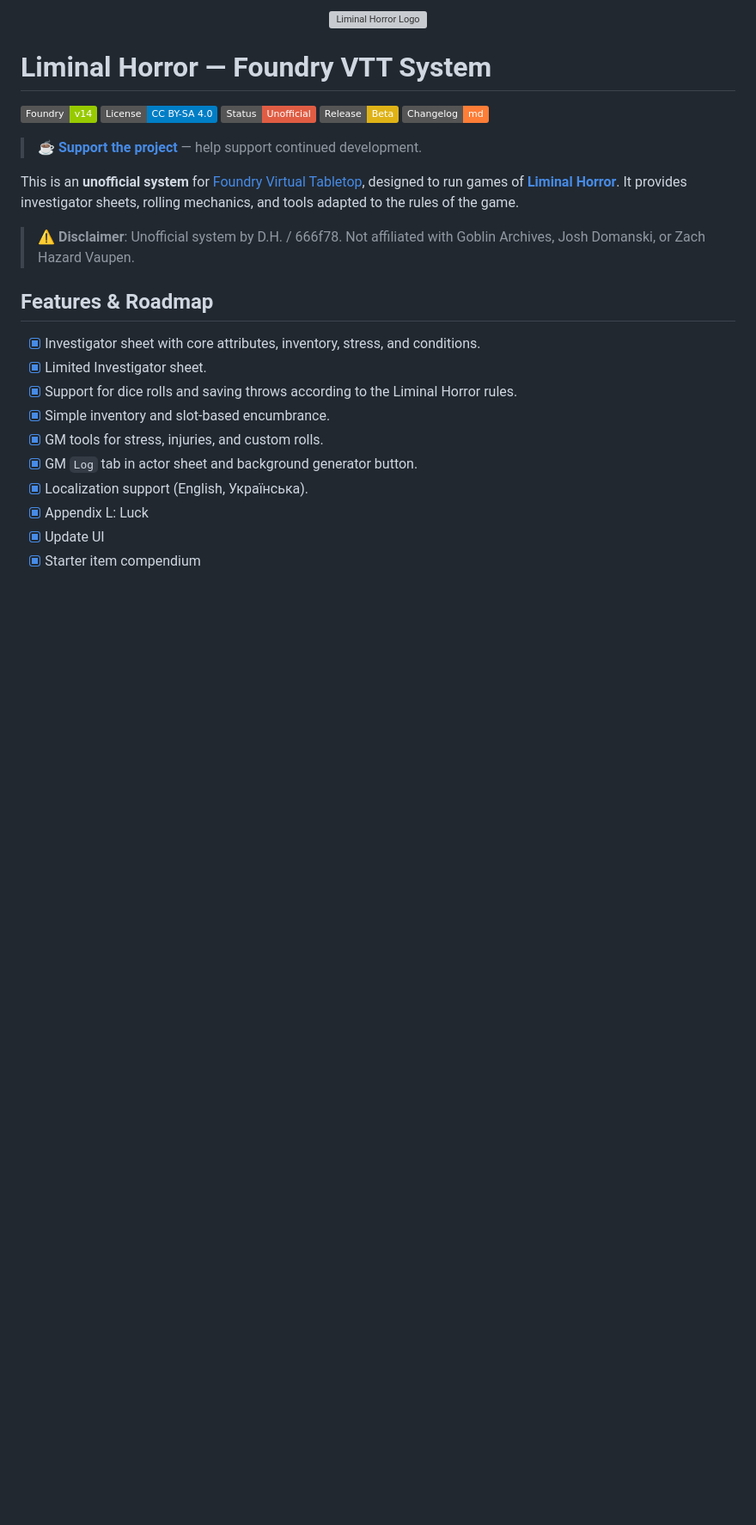
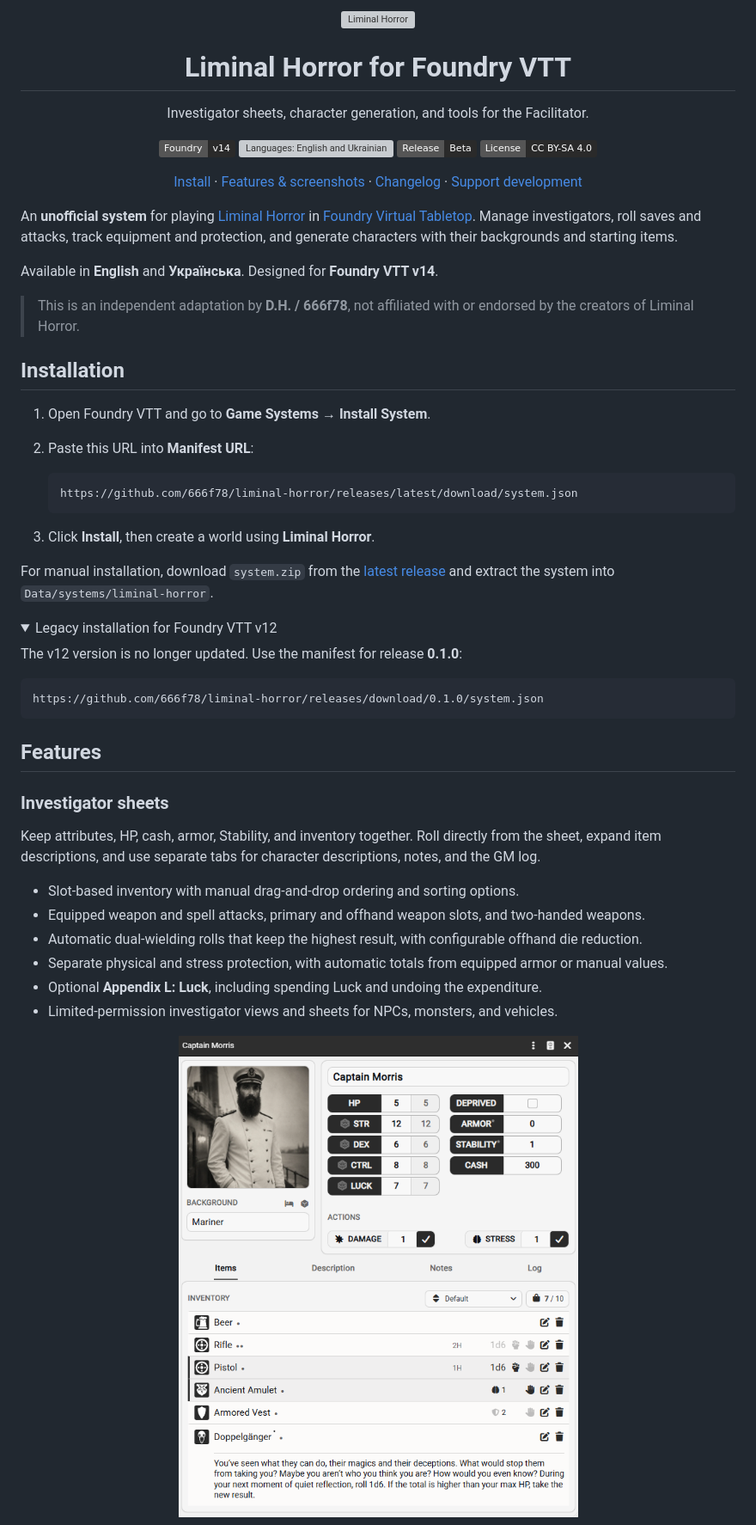
Before and after one commit to 666f78/liminal-horror, a Markdown page: README.md, the part around one of its changes. Shown at 86% size. GitHub-like rendering; pictures changed too: docs/sheet.png; folded sections open; badges without logos; blank space fills up the shorter version; grey boxes are pictures that could not be loaded.

Commit message:
docs: redesign README with feature showcase and updated screenshots

````diff
--- a/README.md
+++ b/README.md
@@ -1,34 +1,69 @@
 <div align="center">
-  <img src="assets/img/logo.webp" alt="Liminal Horror Logo" width="500"/>
+  <img src="assets/img/logo.webp" alt="Liminal Horror" width="420" />
+
+  <h1>Liminal Horror for Foundry VTT</h1>
+
+  <p>Investigator sheets, character generation, and tools for the Facilitator.</p>
+
+  <p>
+    <img src="https://img.shields.io/badge/Foundry-v14-2a2a2a" alt="Foundry v14" />
+    <img src="https://img.shields.io/badge/Languages-English%20%2F%20Українська-2a2a2a" alt="Languages: English and Ukrainian" />
+    <img src="https://img.shields.io/badge/Release-Beta-2a2a2a" alt="Release: Beta" />
+    <a href="https://creativecommons.org/licenses/by-sa/4.0/"><img src="https://img.shields.io/badge/License-CC%20BY--SA%204.0-2a2a2a" alt="License: CC BY-SA 4.0" /></a>
+  </p>
+
+  <p>
+    <a href="#installation">Install</a> ·
+    <a href="#features">Features &amp; screenshots</a> ·
+    <a href="CHANGELOG.md">Changelog</a> ·
+    <a href="https://666f78.pp.ua/donate">Support development</a>
+  </p>
 </div>
 
-# Liminal Horror — Foundry VTT System
+An **unofficial system** for playing [Liminal Horror](https://liminalhorrorrpg.com) in [Foundry Virtual Tabletop](https://foundryvtt.com). Manage investigators, roll saves and attacks, track equipment and protection, and generate characters with their backgrounds and starting items.
 
-![Foundry v14](https://img.shields.io/badge/Foundry-v14-green)
-![License: CC BY-SA 4.0](https://img.shields.io/badge/License-CC%20BY--SA%204.0-blue)
-![Status: Unofficial](https://img.shields.io/badge/Status-Unofficial-critical)
-![Release: Beta](https://img.shields.io/badge/Release-Beta-yellow)
-[![Changelog](https://img.shields.io/badge/Changelog-md-orange)](https://github.com/666f78/liminal-horror/blob/master/CHANGELOG.md)
+Available in **English** and **Українська**. Designed for **Foundry VTT v14**.
 
-</div>
+> This is an independent adaptation by **D.H. / 666f78**, not affiliated with or endorsed by the creators of Liminal Horror.
 
-> ☕ **[Support the project](https://666f78.pp.ua/donate)** — help support continued development.
+## Installation
 
-This is an **unofficial system** for [Foundry Virtual Tabletop](https://foundryvtt.com), designed to run games of **[Liminal Horror](https://liminalhorrorrpg.com)**.
-It provides investigator sheets, rolling mechanics, and tools adapted to the rules of the game.
+1. Open Foundry VTT and go to **Game Systems → Install System**.
+2. Paste this URL into **Manifest URL**:
 
-> ⚠️ **Disclaimer**: Unofficial system by D.H. / 666f78.
-> Not affiliated with Goblin Archives, Josh Domanski, or Zach Hazard Vaupen.
+   ```text
+   https://github.com/666f78/liminal-horror/releases/latest/download/system.json
+   ```
 
-## Features & Roadmap
+3. Click **Install**, then create a world using **Liminal Horror**.
 
-- [x] Investigator sheet with core attributes, inventory, stress, and conditions.
-- [x] Limited Investigator sheet.
-- [x] Support for dice rolls and saving throws according to the Liminal Horror rules.
-- [x] Simple inventory and slot-based encumbrance.
-- [x] GM tools for stress, injuries, and custom rolls.
-- [x] GM `Log` tab in actor sheet and background generator button.
-- [x] Localization support (English, Українська).
-- [x] Appendix L: Luck
-- [x] Update UI
-- [x] Starter item compendium
+For manual installation, download `system.zip` from the [latest release](https://github.com/666f78/liminal-horror/releases/latest) and extract the system into `Data/systems/liminal-horror`.
+
+<details>
+  <summary>Legacy installation for Foundry VTT v12</summary>
+
+The v12 version is no longer updated. Use the manifest for release **0.1.0**:
+
+```text
+https://github.com/666f78/liminal-horror/releases/download/0.1.0/system.json
+```
+
+</details>
+
+## Features
+
+### Investigator sheets
+
+Keep attributes, HP, cash, armor, Stability, and inventory together. Roll directly from the sheet, expand item descriptions, and use separate tabs for character descriptions, notes, and the GM log.
+
+- Slot-based inventory with manual drag-and-drop ordering and sorting options.
+- Equipped weapon and spell attacks, primary and offhand weapon slots, and two-handed weapons.
+- Automatic dual-wielding rolls that keep the highest result, with configurable offhand die reduction.
+- Separate physical and stress protection, with automatic totals from equipped armor or manual values.
+- Optional **Appendix L: Luck**, including spending Luck and undoing the expenditure.
+- Limited-permission investigator views and sheets for NPCs, monsters, and vehicles.
+
+<p align="center">
+  <a href="docs/sheet.png"><img src="docs/sheet.png" alt="Investigator sheet with attributes, equipment slots, armor, and an expanded item description" width="654" /></a>
+</p>
+
````
Also changed, not shown: other parts of README.md (+74 -50 lines), docs/compendium-items.png (added), docs/investigator-generator.png (added), docs/item-sheet.png (added), docs/party-overview.png (added), docs/random-investigator-generator.png (added).
